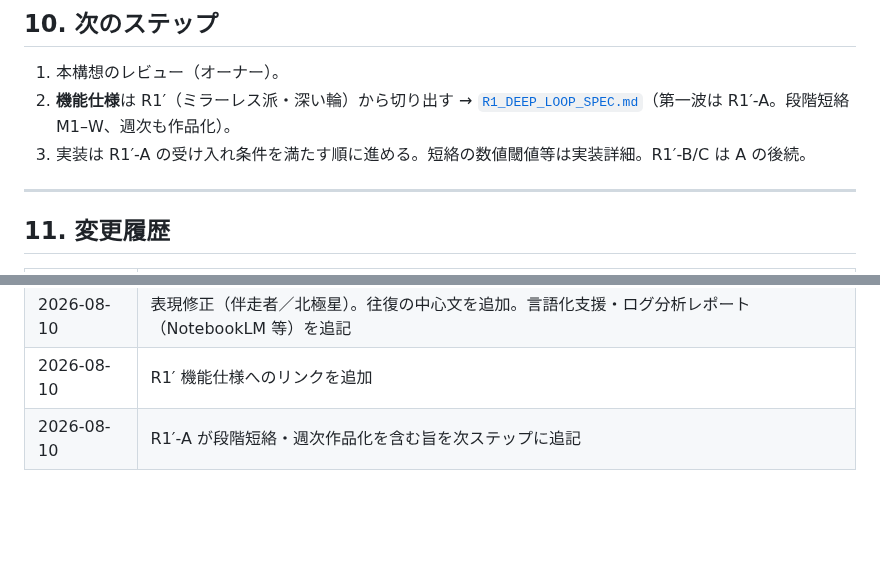
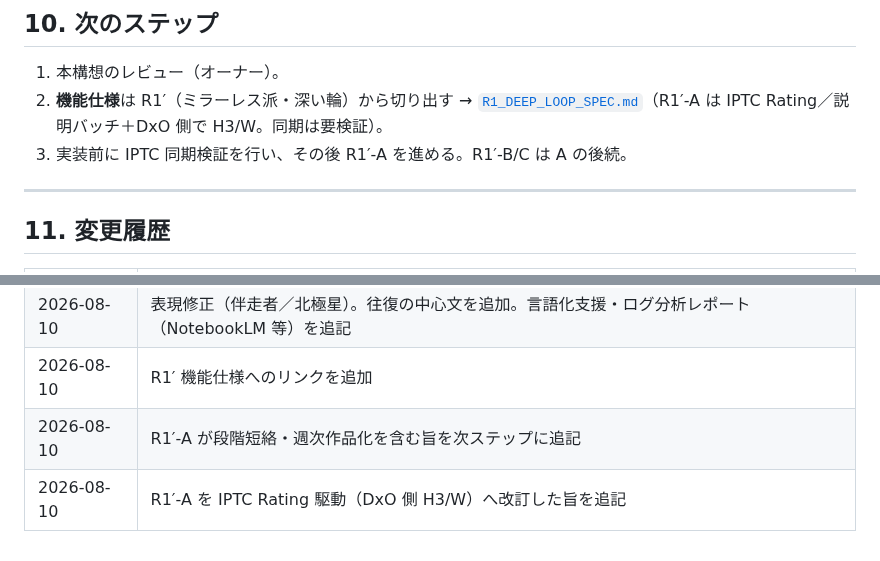
Before and after one commit to nktn-arch01/photo-critique-bot, a Markdown page: docs/LUMINA_NOTES_SERVICE_CONCEPT.md, 2 parts joined by grey strips. Rendered like a GitHub page; blank space fills up the shorter version.

Commit message:
docs: point architecture and concept at IPTC R1′-A
Co-authored-by: nktn-arch01 <nktn-arch01@users.noreply.github.com>

```diff
--- a/docs/LUMINA_NOTES_SERVICE_CONCEPT.md
+++ b/docs/LUMINA_NOTES_SERVICE_CONCEPT.md
@@ -213,8 +213,8 @@ Photos/
 ## 10. 次のステップ
 
 1. 本構想のレビュー（オーナー）。
-2. **機能仕様**は R1′（ミラーレス派・深い輪）から切り出す → [`R1_DEEP_LOOP_SPEC.md`](R1_DEEP_LOOP_SPEC.md)（第一波は R1′-A。段階短絡 M1–W、週次も作品化）。
-3. 実装は R1′-A の受け入れ条件を満たす順に進める。短絡の数値閾値等は実装詳細。R1′-B/C は A の後続。
+2. **機能仕様**は R1′（ミラーレス派・深い輪）から切り出す → [`R1_DEEP_LOOP_SPEC.md`](R1_DEEP_LOOP_SPEC.md)（R1′-A は IPTC Rating／説明バッチ＋DxO 側で H3/W。同期は要検証）。
+3. 実装前に IPTC 同期検証を行い、その後 R1′-A を進める。R1′-B/C は A の後続。
 
 ---
 
@@ -226,3 +226,4 @@ Photos/
 | 2026-08-10 | 表現修正（伴走者／北極星）。往復の中心文を追加。言語化支援・ログ分析レポート（NotebookLM 等）を追記 |
 | 2026-08-10 | R1′ 機能仕様へのリンクを追加 |
 | 2026-08-10 | R1′-A が段階短絡・週次作品化を含む旨を次ステップに追記 |
+| 2026-08-10 | R1′-A を IPTC Rating 駆動（DxO 側 H3/W）へ改訂した旨を追記 |
```
Also changed, not shown: ARCHITECTURE.md (+1 -1 lines).
